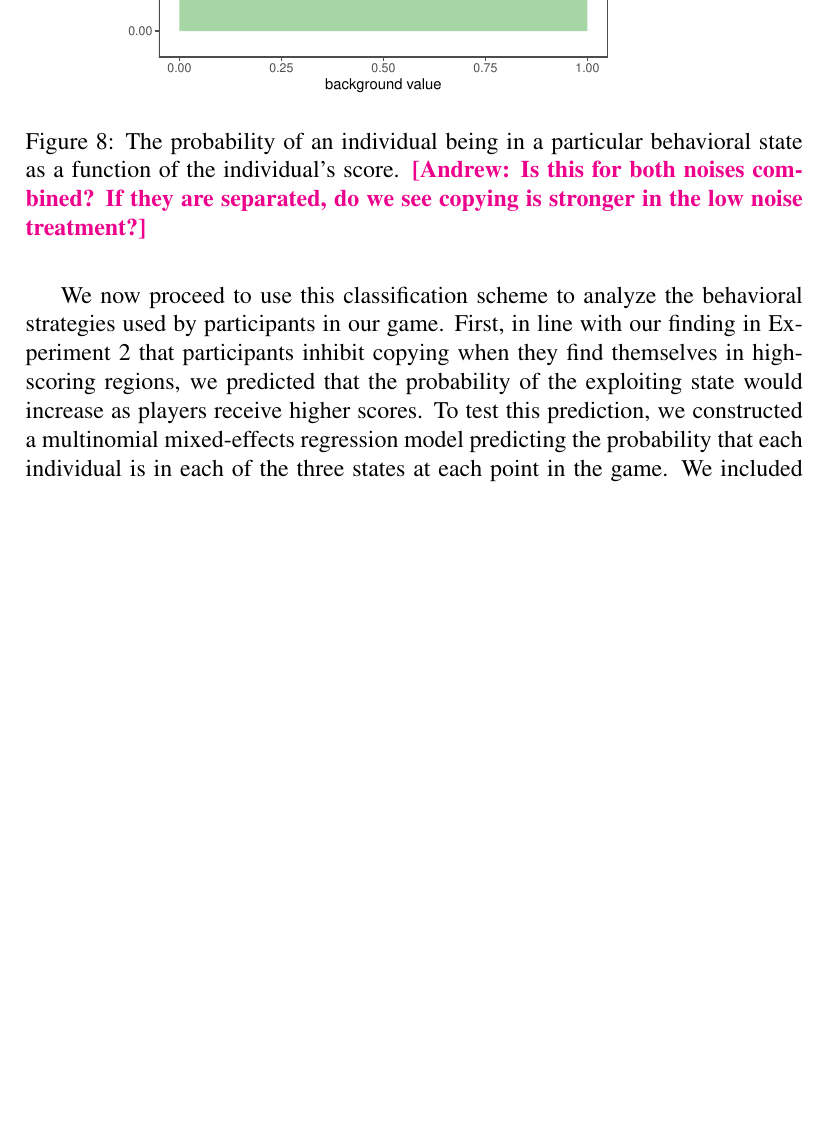
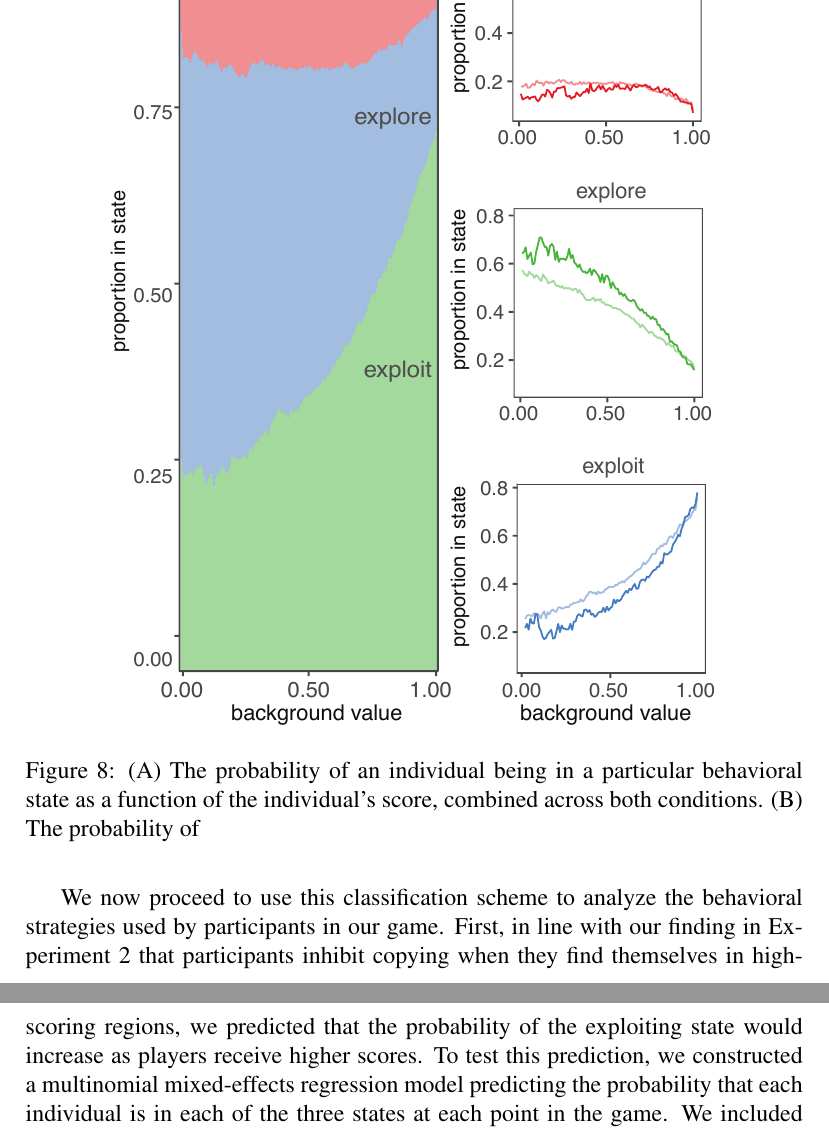
Before and after one commit to hawkrobe/fish_tex, a LaTeX paper (cogsci.tex): part of page 21 of 32 before the commit and two parts of pages 21 and 22 of 32 after it, the two joined at a grey line, cut at the place of the change, the shorter picture padded with empty space. Compiled offline with pdfLaTeX.

Commit message:
Updates from Overleaf

```diff
--- a/cogsci.tex
+++ b/cogsci.tex
@@ -571,9 +571,8 @@ We consider a player to be moving towards another player if the second player is
 
 \begin{figure}[t!]
   \centering
-  \includegraphics[width=0.8\textwidth]{./figures/states}
-  \caption{The probability of an individual being in a particular
-    behavioral state as a function of the individual's score. \andrew{Is this for both noises combined?  If they are separated, do we see copying is stronger in the low noise treatment?}}
+  \includegraphics[width=0.8\textwidth]{./figures/new_states}
+  \caption{(A) The probability of an individual being in a particular behavioral state as a function of the individual's score, combined across both conditions. (B) The probability of }
   \label{fig:states}
 \end{figure}
 
```
